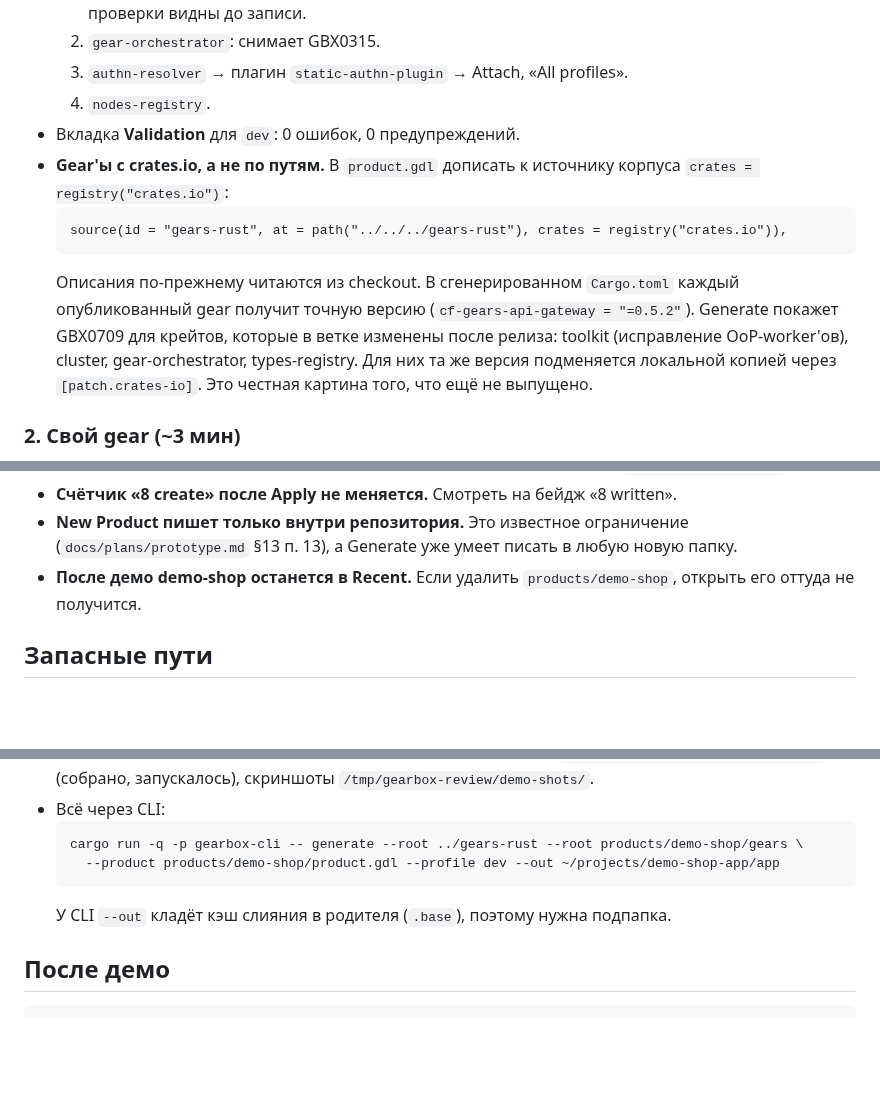
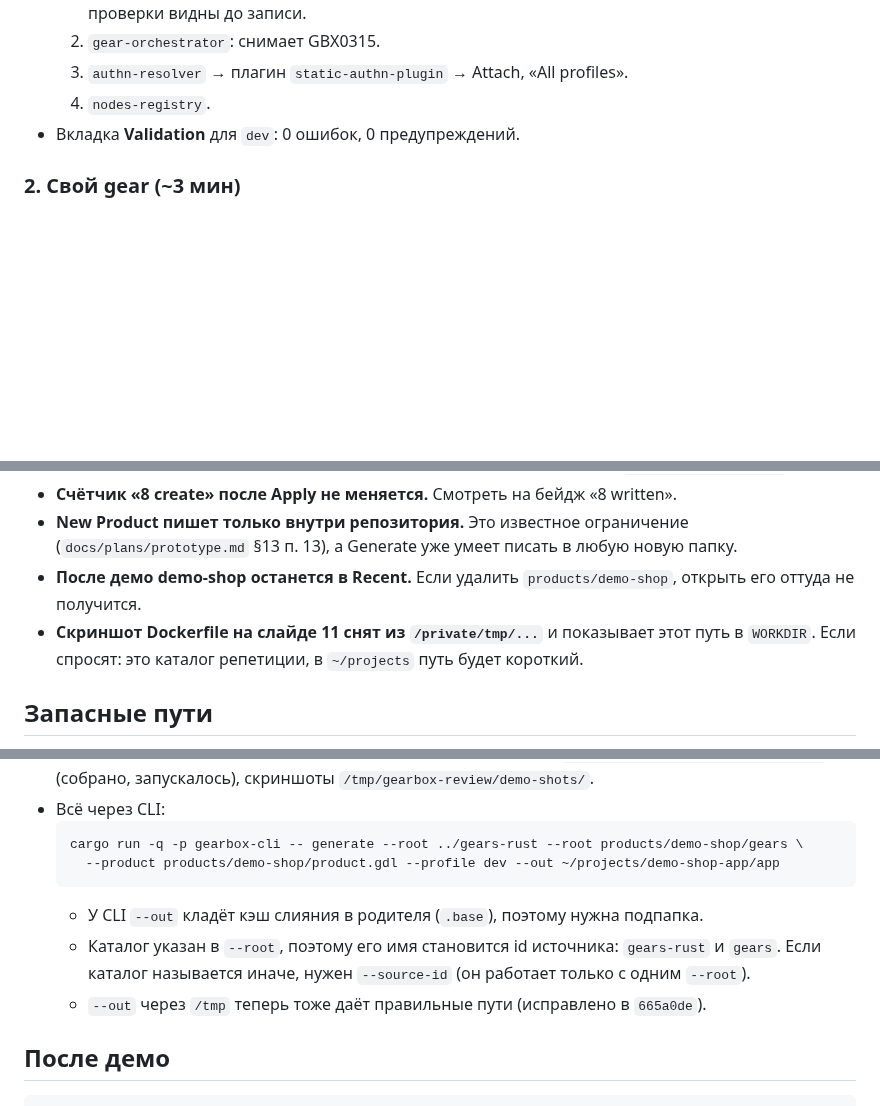
Before and after one commit to MikeFalcon77/gearbox, a Markdown page: docs/demo/2026-09-30-demo.md, 3 parts joined by grey strips. Rendered like a GitHub page; blank space fills up the shorter version.

````diff
--- a/docs/demo/2026-09-30-demo.md
+++ b/docs/demo/2026-09-30-demo.md
@@ -38,12 +54,6 @@
   3. `authn-resolver` → плагин `static-authn-plugin` → Attach, «All profiles».
   4. `nodes-registry`.
 - Вкладка **Validation** для `dev`: 0 ошибок, 0 предупреждений.
-- **Gear'ы с crates.io, а не по путям.** В `product.gdl` дописать к источнику корпуса `crates = registry("crates.io")`:
-  ```
-  source(id = "gears-rust", at = path("../../../gears-rust"), crates = registry("crates.io")),
-  ```
-  Описания по-прежнему читаются из checkout. В сгенерированном `Cargo.toml` каждый опубликованный gear получит точную версию (`cf-gears-api-gateway = "=0.5.2"`).
-  Generate покажет GBX0709 для крейтов, которые в ветке изменены после релиза: toolkit (исправление OoP-worker'ов), cluster, gear-orchestrator, types-registry. Для них та же версия подменяется локальной копией через `[patch.crates-io]`. Это честная картина того, что ещё не выпущено.
 
 ### 2. Свой gear (~3 мин)
 - Кнопка **Create Gear** внутри продукта. Kind **Service**, id `greeter`, Name `Greeter` (по умолчанию стоит «New Gear»). Папку оставить: `products/demo-shop/gears`.
@@ -110,6 +127,7 @@ curl -s http://127.0.0.1:8087/greeter/v1/hello   # {"message":"Hello from a gear
 - **Счётчик «8 create» после Apply не меняется.** Смотреть на бейдж «8 written».
 - **New Product пишет только внутри репозитория.** Это известное ограничение (`docs/plans/prototype.md` §13 п. 13), а Generate уже умеет писать в любую новую папку.
 - **После демо demo-shop останется в Recent.** Если удалить `products/demo-shop`, открыть его оттуда не получится.
+- **Скриншот Dockerfile на слайде 11 снят из `/private/tmp/...`** и показывает этот путь в `WORKDIR`. Если спросят: это каталог репетиции, в `~/projects` путь будет короткий.
 
 ## Запасные пути
 - Studio не отвечает → перезапустить (п. 3 подготовки). Продукт на диске, открыть через Recent.
@@ -121,7 +139,9 @@ curl -s http://127.0.0.1:8087/greeter/v1/hello   # {"message":"Hello from a gear
   cargo run -q -p gearbox-cli -- generate --root ../gears-rust --root products/demo-shop/gears \
     --product products/demo-shop/product.gdl --profile dev --out ~/projects/demo-shop-app/app
   ```
-  У CLI `--out` кладёт кэш слияния в родителя (`.base`), поэтому нужна подпапка.
+  - У CLI `--out` кладёт кэш слияния в родителя (`.base`), поэтому нужна подпапка.
+  - Каталог указан в `--root`, поэтому его имя становится id источника: `gears-rust` и `gears`. Если каталог называется иначе, нужен `--source-id` (он работает только с одним `--root`).
+  - `--out` через `/tmp` теперь тоже даёт правильные пути (исправлено в `665a0de`).
 
 ## После демо
 ```sh
````
Also changed, not shown: other parts of docs/demo/2026-09-30-demo.md (+24 -1 lines).
